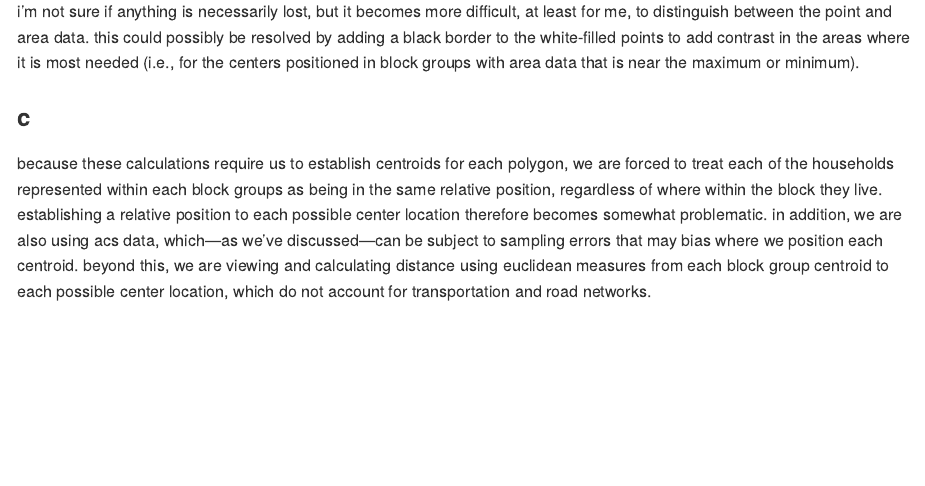
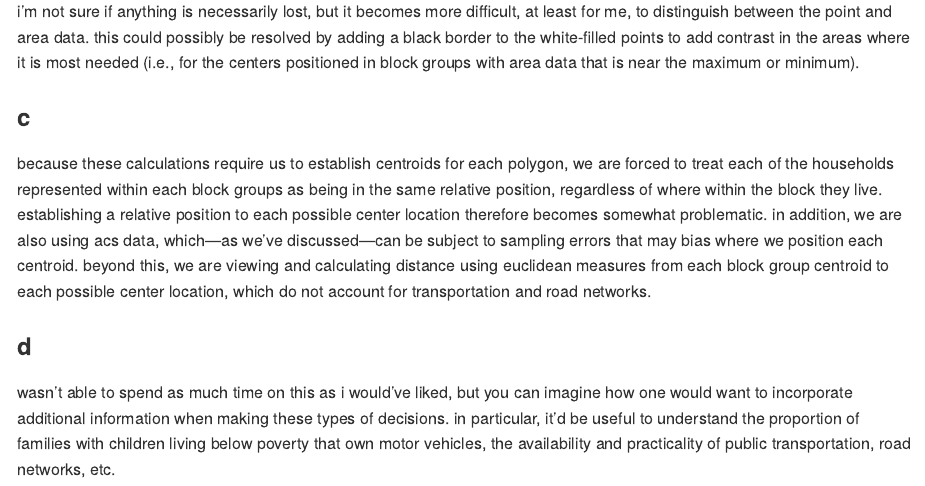
Before and after one commit to kenjinc/pam6950, an R Markdown document (problem-sets/hw-5.Rmd): the page in a window 1100 px wide, from 9040 px down. The pictures show the output file problem-sets/hw-5.md that the author committed with the source, drawn offline in the style of GitHub; long lines of code are wrapped.

Commit message:
added additional sections to 2d

```diff
--- a/problem-sets/hw-5.Rmd
+++ b/problem-sets/hw-5.Rmd
@@ -154,3 +154,7 @@ i'm not sure if anything is necessarily lost, but it becomes more difficult, at
 ### c
 
 because these calculations require us to establish centroids for each polygon, we are forced to treat each of the households represented within each block groups as being in the same relative position, regardless of where within the block they live. establishing a relative position to each possible center location therefore becomes somewhat problematic. in addition, we are also using acs data, which—as we've discussed—can be subject to sampling errors that may bias where we position each centroid. beyond this, we are viewing and calculating distance using euclidean measures from each block group centroid to each possible center location, which do not account for transportation and road networks.
+
+### d
+
+wasn't able to spend as much time on this as i would've liked, but you can imagine how one would want to incorporate additional information when making these types of decisions. in particular, it'd be useful to understand the proportion of families with children living below poverty that own motor vehicles, the availability and practicality of public transportation, road networks, etc.
```
Also changed, not shown: problem-sets/hw-5.md.
